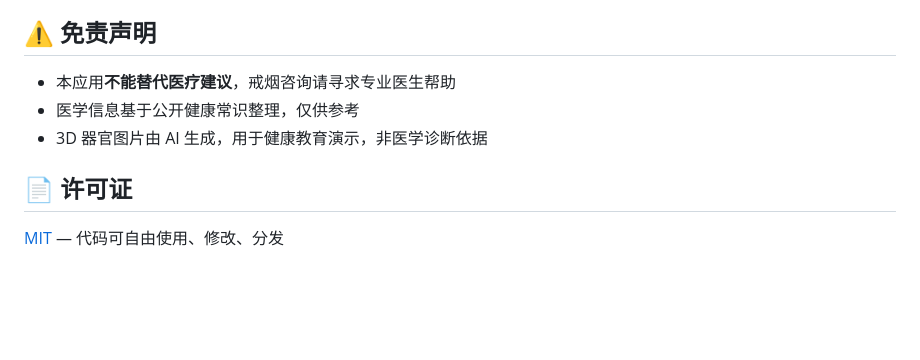
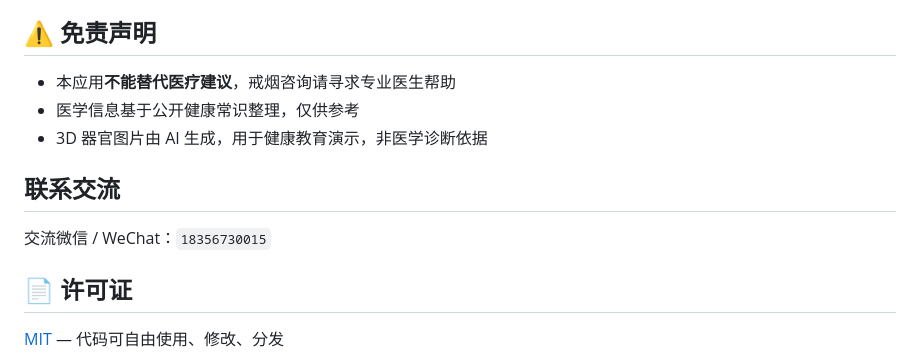
Before and after one commit to shudi729/quit-smoking-app, a Markdown page: README.md, the part around the change. GitHub-like rendering; blank space fills up the shorter version.

Commit message:
Add WeChat contact to README

```diff
--- a/README.md
+++ b/README.md
@@ -140,6 +140,10 @@ quit-smoking-app/
 - 医学信息基于公开健康常识整理，仅供参考
 - 3D 器官图片由 AI 生成，用于健康教育演示，非医学诊断依据
 
+## 联系交流
+
+交流微信 / WeChat：`18356730015`
+
 ## 📄 许可证
 
 [MIT](./LICENSE) — 代码可自由使用、修改、分发
```
